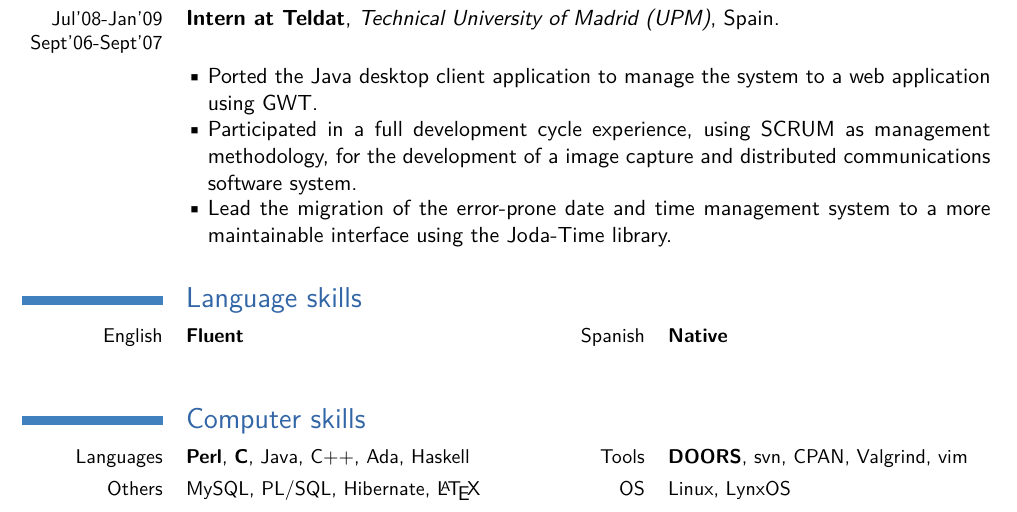
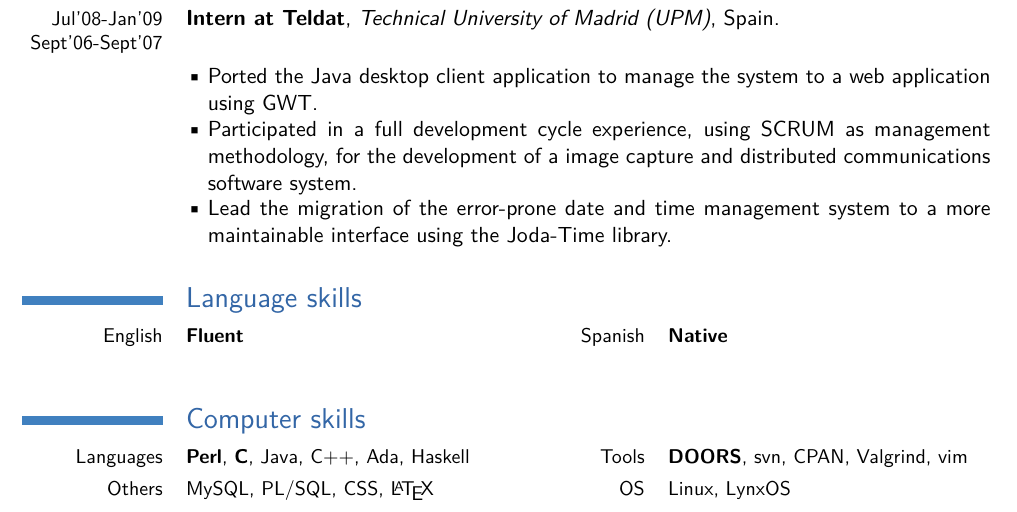
Before and after one commit to eballes/CV_Latex, a LaTeX CV (CV_Space.tex): part of the page, cut so that both start at the same text. Compiled offline with pdfLaTeX.

Commit message:
Better CSS than Hibernate for Space skills

```diff
--- a/CV_Space.tex
+++ b/CV_Space.tex
@@ -64,6 +64,6 @@ for the development of a image capture and distributed communications software s
 
 \section{Computer skills}
 \cvcomputer{Languages}{\textbf{Perl}, \textbf{C}, Java, C++, Ada, Haskell}{Tools}{\textbf{DOORS}, svn, CPAN, Valgrind, vim}
-\cvcomputer{Others}{MySQL, PL/SQL, Hibernate, \LaTeX}{OS}{Linux, LynxOS}
+\cvcomputer{Others}{MySQL, PL/SQL, CSS, \LaTeX}{OS}{Linux, LynxOS}
 
 \end{document}
```
